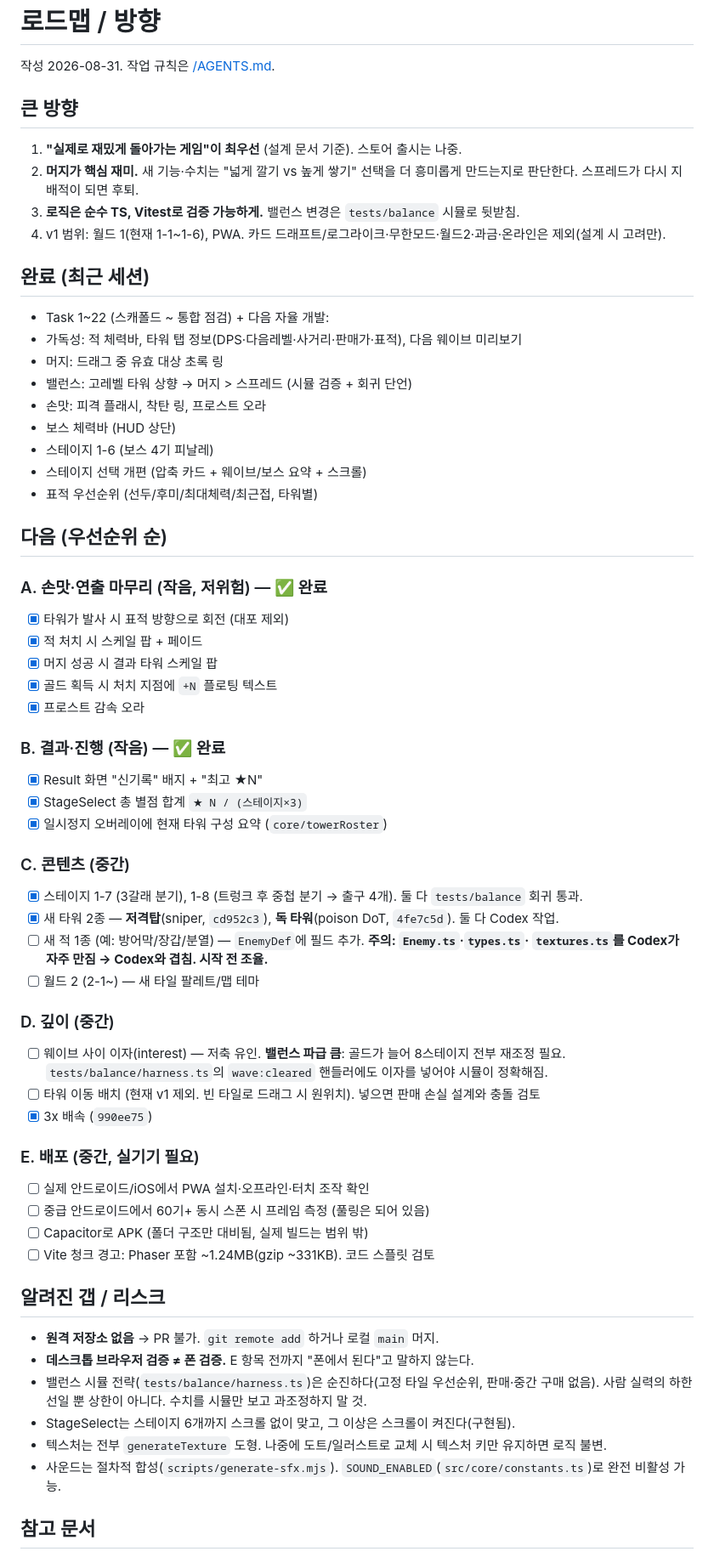
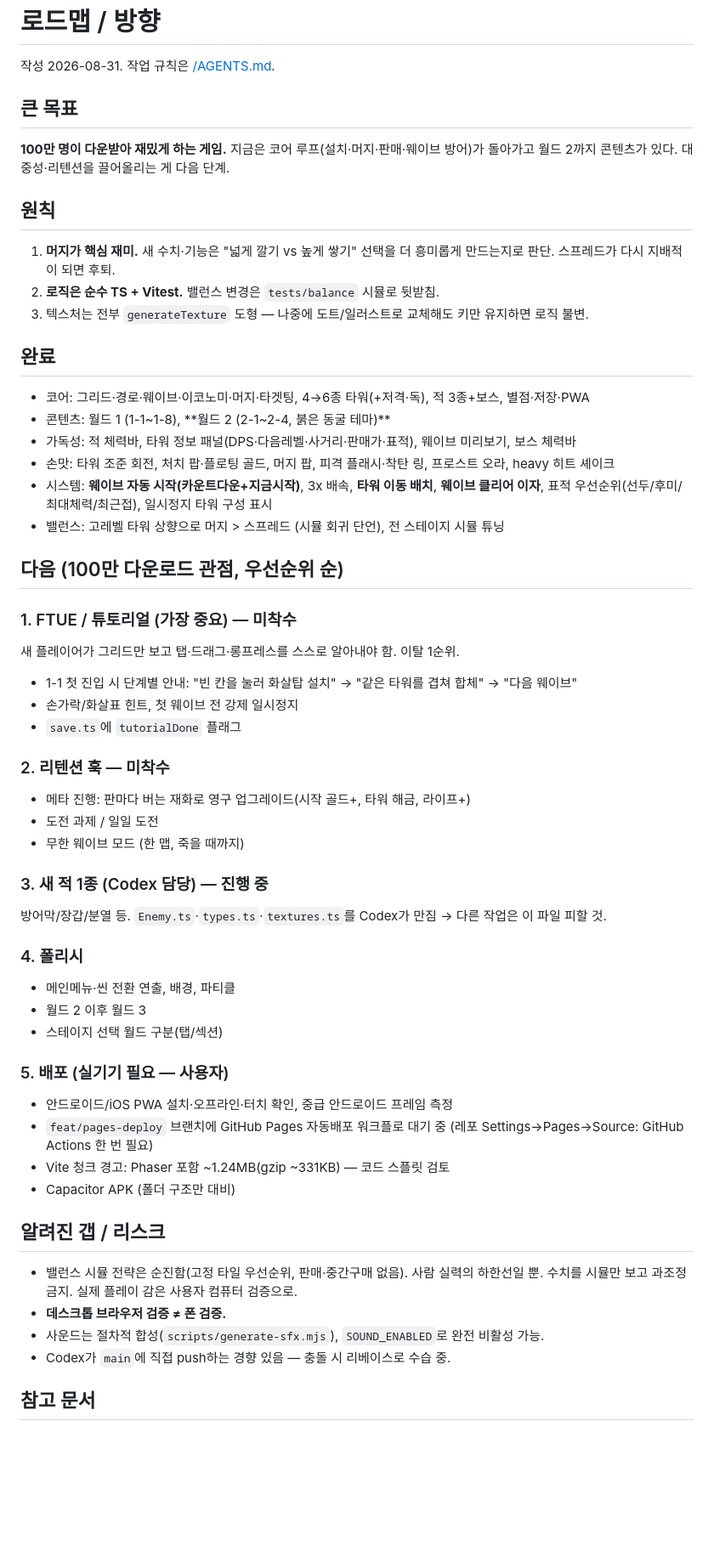
Before and after one commit to ljayoon-cpu/tower, a Markdown page: docs/ROADMAP.md, the part around the change. Shown at 85% size. Rendered like a GitHub page; blank space fills up the shorter version.

Commit message:
docs: refocus roadmap on the million-download goal (FTUE, retention)
Co-Authored-By: Claude Sonnet 5 <noreply@anthropic.com>

```diff
--- a/docs/ROADMAP.md
+++ b/docs/ROADMAP.md
@@ -2,69 +2,62 @@
 
 작성 2026-08-31. 작업 규칙은 [/AGENTS.md](../AGENTS.md).
 
-## 큰 방향
+## 큰 목표
 
-1. **"실제로 재밌게 돌아가는 게임"이 최우선** (설계 문서 기준). 스토어 출시는 나중.
-2. **머지가 핵심 재미.** 새 기능·수치는 "넓게 깔기 vs 높게 쌓기" 선택을 더 흥미롭게
-   만드는지로 판단한다. 스프레드가 다시 지배적이 되면 후퇴.
-3. **로직은 순수 TS, Vitest로 검증 가능하게.** 밸런스 변경은 `tests/balance` 시뮬로 뒷받침.
-4. v1 범위: 월드 1(현재 1-1~1-6), PWA. 카드 드래프트/로그라이크·무한모드·월드2·과금·온라인은 제외(설계 시 고려만).
+**100만 명이 다운받아 재밌게 하는 게임.** 지금은 코어 루프(설치·머지·판매·웨이브 방어)가
+돌아가고 월드 2까지 콘텐츠가 있다. 대중성·리텐션을 끌어올리는 게 다음 단계.
 
-## 완료 (최근 세션)
+## 원칙
 
-- Task 1~22 (스캐폴드 ~ 통합 점검) + 다음 자율 개발:
-- 가독성: 적 체력바, 타워 탭 정보(DPS·다음레벨·사거리·판매가·표적), 다음 웨이브 미리보기
-- 머지: 드래그 중 유효 대상 초록 링
-- 밸런스: 고레벨 타워 상향 → 머지 > 스프레드 (시뮬 검증 + 회귀 단언)
-- 손맛: 피격 플래시, 착탄 링, 프로스트 오라
-- 보스 체력바 (HUD 상단)
-- 스테이지 1-6 (보스 4기 피날레)
-- 스테이지 선택 개편 (압축 카드 + 웨이브/보스 요약 + 스크롤)
-- 표적 우선순위 (선두/후미/최대체력/최근접, 타워별)
+1. **머지가 핵심 재미.** 새 수치·기능은 "넓게 깔기 vs 높게 쌓기" 선택을 더 흥미롭게
+   만드는지로 판단. 스프레드가 다시 지배적이 되면 후퇴.
+2. **로직은 순수 TS + Vitest.** 밸런스 변경은 `tests/balance` 시뮬로 뒷받침.
+3. 텍스처는 전부 `generateTexture` 도형 — 나중에 도트/일러스트로 교체해도 키만 유지하면 로직 불변.
 
-## 다음 (우선순위 순)
+## 완료
 
-### A. 손맛·연출 마무리 (작음, 저위험) — ✅ 완료
-- [x] 타워가 발사 시 표적 방향으로 회전 (대포 제외)
-- [x] 적 처치 시 스케일 팝 + 페이드
-- [x] 머지 성공 시 결과 타워 스케일 팝
-- [x] 골드 획득 시 처치 지점에 `+N` 플로팅 텍스트
-- [x] 프로스트 감속 오라
+- 코어: 그리드·경로·웨이브·이코노미·머지·타겟팅, 4→6종 타워(+저격·독), 적 3종+보스, 별점·저장·PWA
+- 콘텐츠: 월드 1 (1-1~1-8), **월드 2 (2-1~2-4, 붉은 동굴 테마)**
+- 가독성: 적 체력바, 타워 정보 패널(DPS·다음레벨·사거리·판매가·표적), 웨이브 미리보기, 보스 체력바
+- 손맛: 타워 조준 회전, 처치 팝·플로팅 골드, 머지 팝, 피격 플래시·착탄 링, 프로스트 오라, heavy 히트 셰이크
+- 시스템: **웨이브 자동 시작(카운트다운+지금시작)**, 3x 배속, **타워 이동 배치**, **웨이브 클리어 이자**,
+  표적 우선순위(선두/후미/최대체력/최근접), 일시정지 타워 구성 표시
+- 밸런스: 고레벨 타워 상향으로 머지 > 스프레드 (시뮬 회귀 단언), 전 스테이지 시뮬 튜닝
 
-### B. 결과·진행 (작음) — ✅ 완료
-- [x] Result 화면 "신기록" 배지 + "최고 ★N"
-- [x] StageSelect 총 별점 합계 `★ N / (스테이지×3)`
-- [x] 일시정지 오버레이에 현재 타워 구성 요약 (`core/towerRoster`)
+## 다음 (100만 다운로드 관점, 우선순위 순)
 
-### C. 콘텐츠 (중간)
-- [x] 스테이지 1-7 (3갈래 분기), 1-8 (트렁크 후 중첩 분기 → 출구 4개). 둘 다 `tests/balance` 회귀 통과.
-- [x] 새 타워 2종 — **저격탑**(sniper, `cd952c3`), **독 타워**(poison DoT, `4fe7c5d`). 둘 다 Codex 작업.
-- [ ] 새 적 1종 (예: 방어막/장갑/분열) — `EnemyDef`에 필드 추가. **주의: `Enemy.ts`·`types.ts`·
-      `textures.ts`를 Codex가 자주 만짐 → Codex와 겹침. 시작 전 조율.**
-- [ ] 월드 2 (2-1~) — 새 타일 팔레트/맵 테마
+### 1. FTUE / 튜토리얼 (가장 중요) — 미착수
+새 플레이어가 그리드만 보고 탭·드래그·롱프레스를 스스로 알아내야 함. 이탈 1순위.
+- 1-1 첫 진입 시 단계별 안내: "빈 칸을 눌러 화살탑 설치" → "같은 타워를 겹쳐 합체" → "다음 웨이브"
+- 손가락/화살표 힌트, 첫 웨이브 전 강제 일시정지
+- `save.ts`에 `tutorialDone` 플래그
 
-### D. 깊이 (중간)
-- [ ] 웨이브 사이 이자(interest) — 저축 유인. **밸런스 파급 큼**: 골드가 늘어 8스테이지
-      전부 재조정 필요. `tests/balance/harness.ts`의 `wave:cleared` 핸들러에도 이자를 넣어야
-      시뮬이 정확해짐.
-- [ ] 타워 이동 배치 (현재 v1 제외. 빈 타일로 드래그 시 원위치). 넣으면 판매 손실 설계와 충돌 검토
-- [x] 3x 배속 (`990ee75`)
+### 2. 리텐션 훅 — 미착수
+- 메타 진행: 판마다 버는 재화로 영구 업그레이드(시작 골드+, 타워 해금, 라이프+)
+- 도전 과제 / 일일 도전
+- 무한 웨이브 모드 (한 맵, 죽을 때까지)
 
-### E. 배포 (중간, 실기기 필요)
-- [ ] 실제 안드로이드/iOS에서 PWA 설치·오프라인·터치 조작 확인
-- [ ] 중급 안드로이드에서 60기+ 동시 스폰 시 프레임 측정 (풀링은 되어 있음)
-- [ ] Capacitor로 APK (폴더 구조만 대비됨, 실제 빌드는 범위 밖)
-- [ ] Vite 청크 경고: Phaser 포함 ~1.24MB(gzip ~331KB). 코드 스플릿 검토
+### 3. 새 적 1종 (Codex 담당) — 진행 중
+방어막/장갑/분열 등. `Enemy.ts`·`types.ts`·`textures.ts`를 Codex가 만짐 → 다른 작업은 이 파일 피할 것.
+
+### 4. 폴리시
+- 메인메뉴·씬 전환 연출, 배경, 파티클
+- 월드 2 이후 월드 3
+- 스테이지 선택 월드 구분(탭/섹션)
+
+### 5. 배포 (실기기 필요 — 사용자)
+- 안드로이드/iOS PWA 설치·오프라인·터치 확인, 중급 안드로이드 프레임 측정
+- `feat/pages-deploy` 브랜치에 GitHub Pages 자동배포 워크플로 대기 중 (레포 Settings→Pages→Source: GitHub Actions 한 번 필요)
+- Vite 청크 경고: Phaser 포함 ~1.24MB(gzip ~331KB) — 코드 스플릿 검토
+- Capacitor APK (폴더 구조만 대비)
 
 ## 알려진 갭 / 리스크
 
-- **원격 저장소 없음** → PR 불가. `git remote add` 하거나 로컬 `main` 머지.
-- **데스크톱 브라우저 검증 ≠ 폰 검증.** E 항목 전까지 "폰에서 된다"고 말하지 않는다.
-- 밸런스 시뮬 전략(`tests/balance/harness.ts`)은 순진하다(고정 타일 우선순위, 판매·중간
-  구매 없음). 사람 실력의 하한선일 뿐 상한이 아니다. 수치를 시뮬만 보고 과조정하지 말 것.
-- StageSelect는 스테이지 6개까지 스크롤 없이 맞고, 그 이상은 스크롤이 켜진다(구현됨).
-- 텍스처는 전부 `generateTexture` 도형. 나중에 도트/일러스트로 교체 시 텍스처 키만 유지하면 로직 불변.
-- 사운드는 절차적 합성(`scripts/generate-sfx.mjs`). `SOUND_ENABLED`(`src/core/constants.ts`)로 완전 비활성 가능.
+- 밸런스 시뮬 전략은 순진함(고정 타일 우선순위, 판매·중간구매 없음). 사람 실력의 하한선일 뿐.
+  수치를 시뮬만 보고 과조정 금지. 실제 플레이 감은 사용자 컴퓨터 검증으로.
+- **데스크톱 브라우저 검증 ≠ 폰 검증.**
+- 사운드는 절차적 합성(`scripts/generate-sfx.mjs`), `SOUND_ENABLED`로 완전 비활성 가능.
+- Codex가 `main`에 직접 push하는 경향 있음 — 충돌 시 리베이스로 수습 중.
 
 ## 참고 문서
 
```
